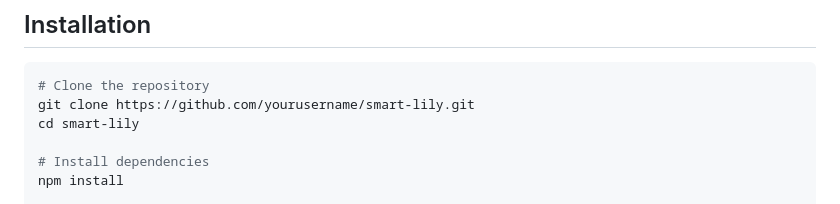
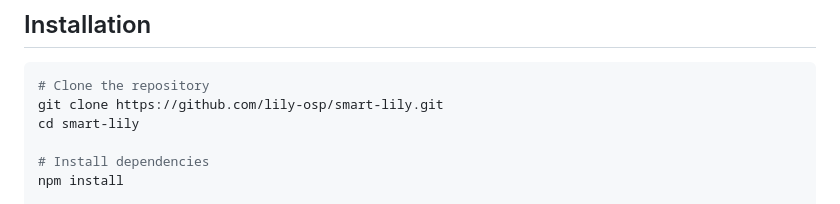
Before and after one commit to lily-osp/smart-lily, a Markdown page: README.md, the part around the change printed below. Drawn GitHub-style.

Commit message:
Update README with new logo URL and repository link
- Changed the logo image source to a new placeholder URL.
- Updated the repository clone link to reflect the correct GitHub username.

````diff
--- a/README.md
+++ b/README.md
@@ -132,7 +132,7 @@ Smart Lily consists of several core components:
 
 ```bash
 # Clone the repository
-git clone https://github.com/yourusername/smart-lily.git
+git clone https://github.com/lily-osp/smart-lily.git
 cd smart-lily
 
 # Install dependencies
````
Also changed, not shown: other parts of README.md (+1 -1 lines).
